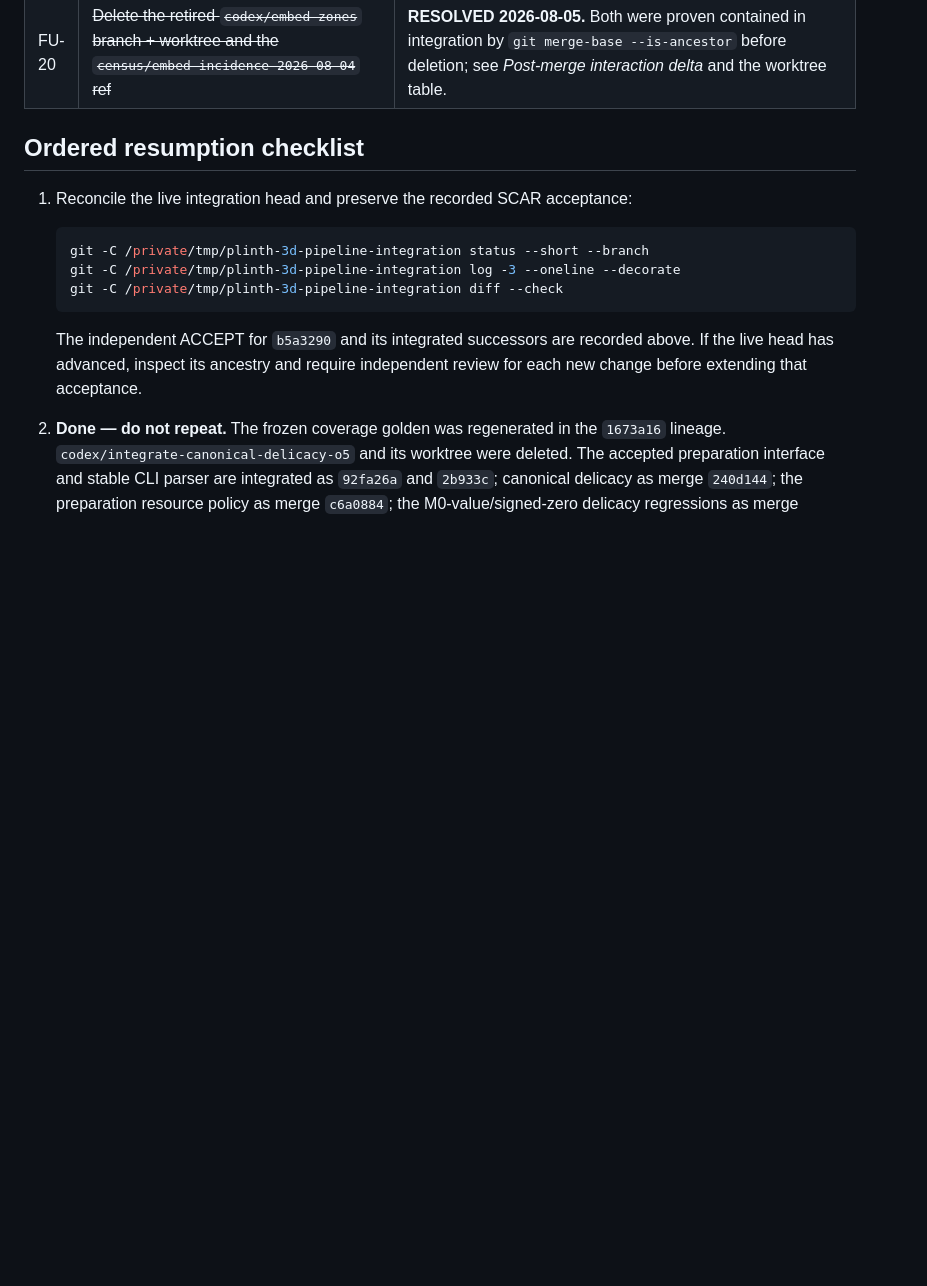
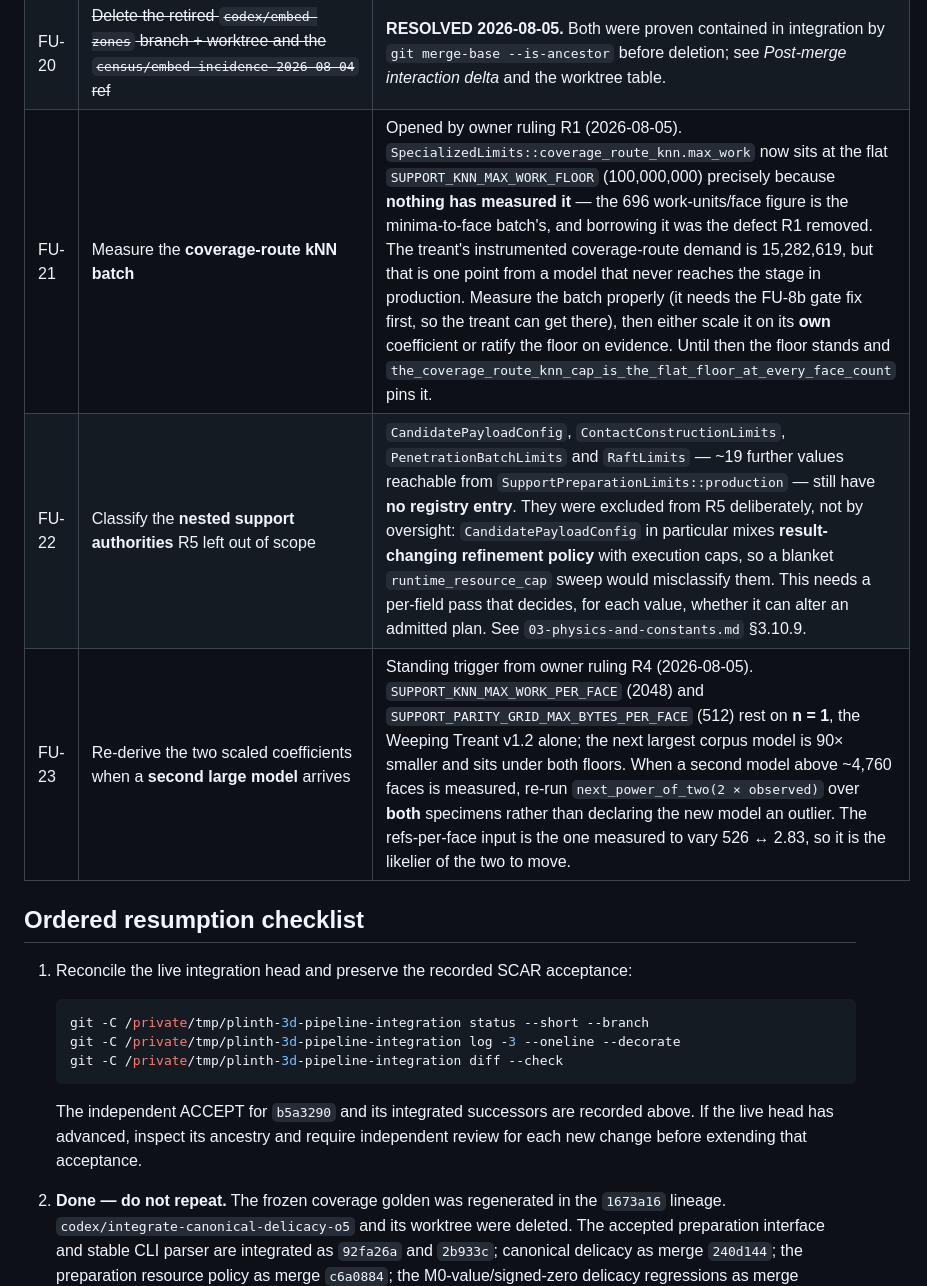
Before and after one commit to hughescr/plinth-3d, a Markdown page: docs/rust-migration/CURRENT-STATUS.md, the part around the change. Drawn GitHub-style; blank space fills up the shorter version.

Commit message:
docs: open FU-21/22/23 for the work the caps rulings deliberately left undone
Three of the five rulings closed a hole by NAMING what stays open, and none of
those three had a follow-ups row. Work that exists only in the prose of the
ruling that created it is work that gets lost.

FU-21 -- MEASURE THE COVERAGE-ROUTE kNN BATCH. R1 removed a scaling, it did not
supply a measurement. The cap sits at the flat floor because nothing has ever
measured that batch; the 696/face figure belongs to the minima-to-face batch and
borrowing it was the defect. Note the ordering constraint: this needs FU-8b
first, because the treant cannot reach coverage routing until the gate quadratic
is gone. Then scale it on its own coefficient or ratify the floor on evidence.

FU-22 -- CLASSIFY THE NESTED AUTHORITIES. CandidatePayloadConfig,
ContactConstructionLimits, PenetrationBatchLimits, RaftLimits, ~19 values, still
unregistered. R5 excluded them ON PURPOSE and the row says so, because
CandidatePayloadConfig mixes result-changing refinement policy with execution
caps -- sweeping them in as runtime_resource_cap would have been a
misclassification wearing the costume of a closed gap. Needs a per-field pass
asking whether each value can alter an admitted plan.

FU-23 -- RE-DERIVE ON A SECOND LARGE MODEL. R4's marker is a standing trigger,
not a note: both scaled coefficients are n = 1 on the treant. When a second model
above ~4,760 faces is measured, the rule is re-run over BOTH specimens rather
than the new model being declared an outlier. Refs/face is flagged as the likelier
of the two inputs to move, since it is the one measured to vary 526 <-> 2.83.

Docs-only, no behavioral delta.

Claude-Session: https://claude.ai/code/session_016FszDZWLBLEkdaBRv1KEqZ

```diff
--- a/docs/rust-migration/CURRENT-STATUS.md
+++ b/docs/rust-migration/CURRENT-STATUS.md
@@ -980,6 +980,9 @@ Everything else here is non-blocking.
 | FU-18 | ~~4 `rustfmt` violations inherited from the embed tip~~ | **RESOLVED 2026-08-05** (`cf2c2ab`). `cargo fmt --all` touched exactly `cco.rs:1425`, `cco.rs:2485`, `census.rs:852`, `designed_embed.rs:788` and nothing else. `cargo fmt --all -- --check` is now part of every gate run — see process rule 1 in *Post-merge interaction delta*. |
 | FU-19 | ~~Re-pin the two stale `support_runner_integration` goldens~~ | **RESOLVED 2026-08-05** (`f77dfe1`). Re-pinned to `make_toed_slab` 64/179/`4826202191472851835` and `make_raking_blade` 32/89/`1709218010932846012`, with the whole delta attributed to PR-8 `NotAttached` on four named contacts and a control run proving nothing else moved. See *Post-merge interaction delta*. FU-7 was NOT settled first, deliberately: it is a separate, currently unscheduled investigation, and the tuple is re-pinnable independently — but `make_toed_slab` **will** need re-pinning again when FU-7 lands. |
 | FU-20 | ~~Delete the retired `codex/embed-zones` branch + worktree and the `census/embed-incidence-2026-08-04` ref~~ | **RESOLVED 2026-08-05.** Both were proven contained in integration by `git merge-base --is-ancestor` before deletion; see *Post-merge interaction delta* and the worktree table. |
+| FU-21 | Measure the **coverage-route kNN batch** | Opened by owner ruling R1 (2026-08-05). `SpecializedLimits::coverage_route_knn.max_work` now sits at the flat `SUPPORT_KNN_MAX_WORK_FLOOR` (100,000,000) precisely because **nothing has measured it** — the 696 work-units/face figure is the minima-to-face batch's, and borrowing it was the defect R1 removed. The treant's instrumented coverage-route demand is 15,282,619, but that is one point from a model that never reaches the stage in production. Measure the batch properly (it needs the FU-8b gate fix first, so the treant can get there), then either scale it on its **own** coefficient or ratify the floor on evidence. Until then the floor stands and `the_coverage_route_knn_cap_is_the_flat_floor_at_every_face_count` pins it. |
+| FU-22 | Classify the **nested support authorities** R5 left out of scope | `CandidatePayloadConfig`, `ContactConstructionLimits`, `PenetrationBatchLimits` and `RaftLimits` — ~19 further values reachable from `SupportPreparationLimits::production` — still have **no registry entry**. They were excluded from R5 deliberately, not by oversight: `CandidatePayloadConfig` in particular mixes **result-changing refinement policy** with execution caps, so a blanket `runtime_resource_cap` sweep would misclassify them. This needs a per-field pass that decides, for each value, whether it can alter an admitted plan. See `03-physics-and-constants.md` §3.10.9. |
+| FU-23 | Re-derive the two scaled coefficients when a **second large model** arrives | Standing trigger from owner ruling R4 (2026-08-05). `SUPPORT_KNN_MAX_WORK_PER_FACE` (2048) and `SUPPORT_PARITY_GRID_MAX_BYTES_PER_FACE` (512) rest on **n = 1**, the Weeping Treant v1.2 alone; the next largest corpus model is 90× smaller and sits under both floors. When a second model above ~4,760 faces is measured, re-run `next_power_of_two(2 × observed)` over **both** specimens rather than declaring the new model an outlier. The refs-per-face input is the one measured to vary 526 ↔ 2.83, so it is the likelier of the two to move. |
 
 ## Ordered resumption checklist
 
```
